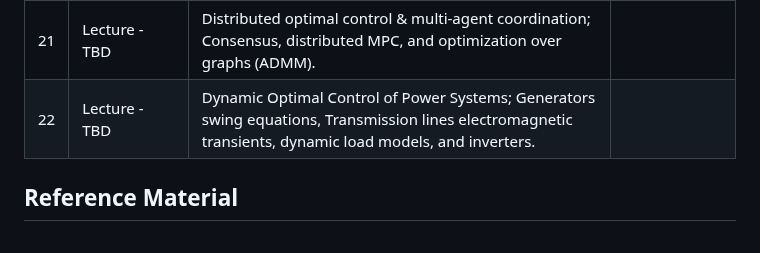
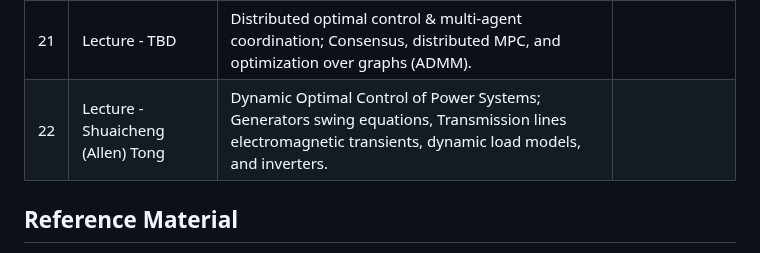
Before and after one commit to ivanightingale/LearningToControlClass, a Markdown page: README.md, the part around the change. Drawn GitHub-style.

Commit message:
sign up for class 22

```diff
--- a/README.md
+++ b/README.md
@@ -58,7 +58,7 @@ Students must provide materials equivalent to those used in an in-person session
 | 19 | Lecture - TBD | Contact Explict and Contact Implicit; Trajectory Optimization for Hybrid and Composed Systems;  | |
 | 20 | Lecture - TBD | Probabilistic Programming; Bayesian numerical methods; Variational Inference; probabilistic solvers for ODEs/PDEs; Bayesian optimization in control;  | |
 | 21 | Lecture - TBD | Distributed optimal control & multi-agent coordination; Consensus, distributed MPC, and optimization over graphs (ADMM). | |
-| 22 | Lecture - TBD | Dynamic Optimal Control of Power Systems; Generators swing equations, Transmission lines electromagnetic transients, dynamic load models, and inverters. | |
+| 22 | Lecture - Shuaicheng (Allen) Tong | Dynamic Optimal Control of Power Systems; Generators swing equations, Transmission lines electromagnetic transients, dynamic load models, and inverters. | |
 
 ## Reference Material
 
```
